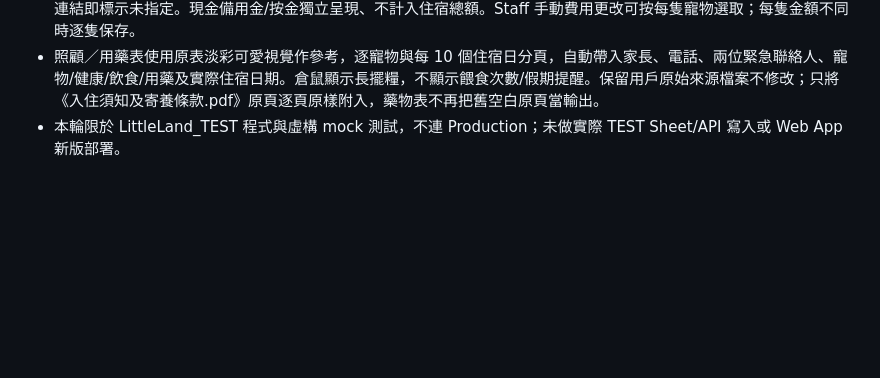
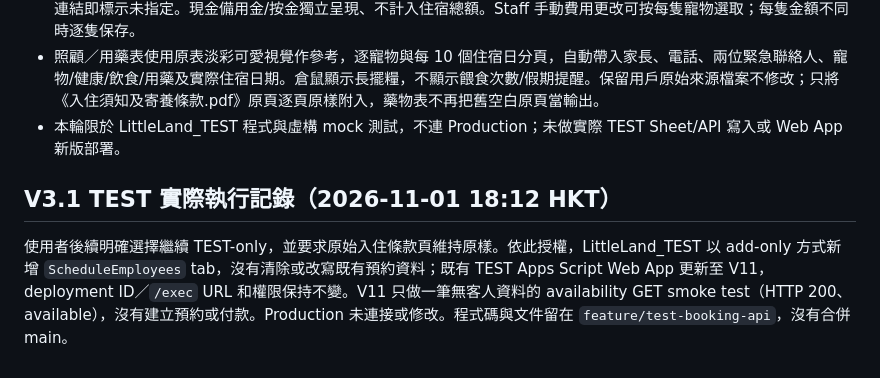
Before and after one commit to hklittleland/littleland-booking-system, a Markdown page: plan.md, the part around the change. Drawn GitHub-style; blank space fills up the shorter version.

Commit message:
docs: record TEST v11 execution status

```diff
--- a/plan.md
+++ b/plan.md
@@ -366,3 +366,7 @@ Booking Detail's change Logs and follow-up history must visibly identify the res
 - 費用列有正數才顯示；列出房費、有效附加費、額外服務與人工更正，梳毛/餵藥按 `petId`/snapshot 對應寵物，找不到連結即標示未指定。現金備用金/按金獨立呈現、不計入住宿總額。Staff 手動費用更改可按每隻寵物選取；每隻金額不同時逐隻保存。
 - 照顧／用藥表使用原表淡彩可愛視覺作參考，逐寵物與每 10 個住宿日分頁，自動帶入家長、電話、兩位緊急聯絡人、寵物/健康/飲食/用藥及實際住宿日期。倉鼠顯示長擺糧，不顯示餵食次數/假期提醒。保留用戶原始來源檔案不修改；只將《入住須知及寄養條款.pdf》原頁逐頁原樣附入，藥物表不再把舊空白原頁當輸出。
 - 本輪限於 LittleLand_TEST 程式與虛構 mock 測試，不連 Production；未做實際 TEST Sheet/API 寫入或 Web App 新版部署。
+
+
+## V3.1 TEST 實際執行記錄（2026-11-01 18:12 HKT）
+使用者後續明確選擇繼續 TEST-only，並要求原始入住條款頁維持原樣。依此授權，LittleLand_TEST 以 add-only 方式新增 `ScheduleEmployees` tab，沒有清除或改寫既有預約資料；既有 TEST Apps Script Web App 更新至 V11，deployment ID／`/exec` URL 和權限保持不變。V11 只做一筆無客人資料的 availability GET smoke test（HTTP 200、available），沒有建立預約或付款。Production 未連接或修改。程式碼與文件留在 `feature/test-booking-api`，沒有合併 main。
```
